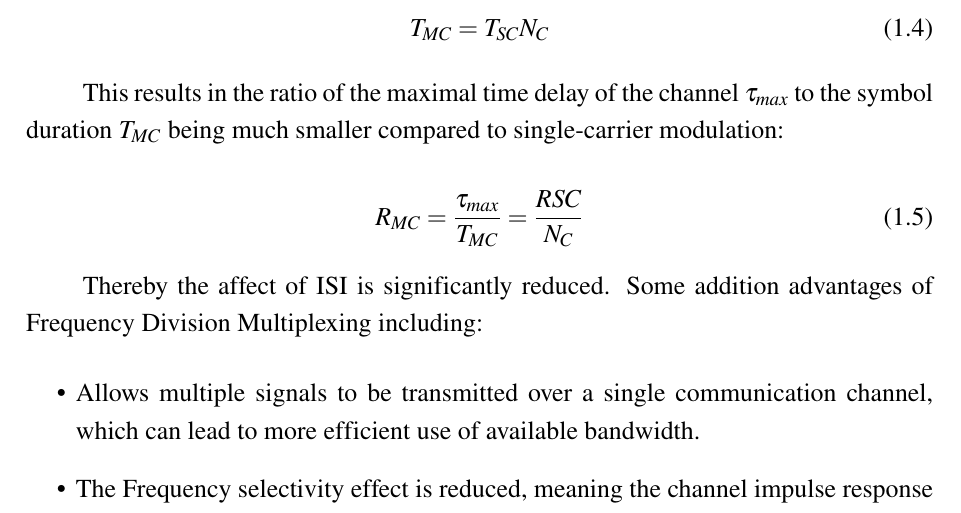
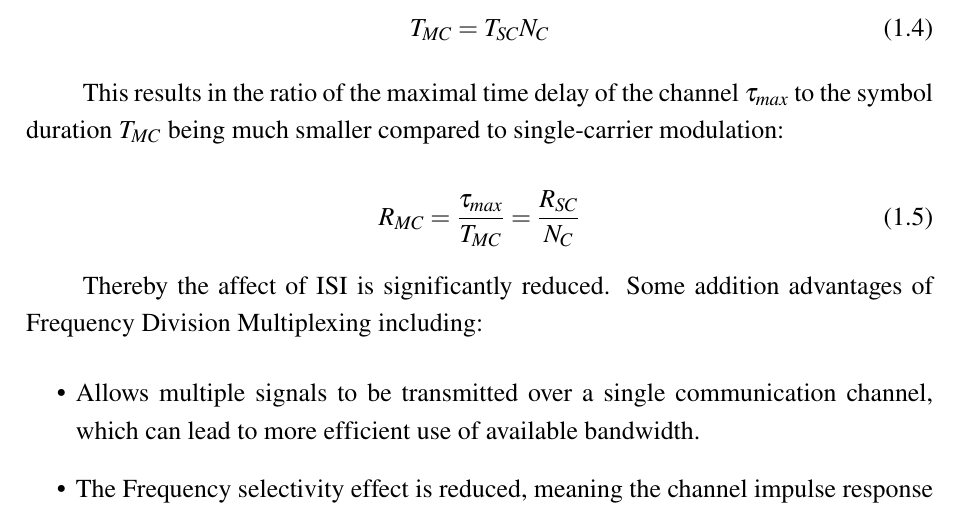
Before and after one commit to mfkiwl/OFDM-Simulation, a LaTeX thesis (Report/main.tex, which reads Report/Chap1.tex): part of page 11 of 23, cut so that both start at the same text. Compiled offline with pdfLaTeX.

Commit message:
correct equation

```diff
--- a/Report/Chap1.tex
+++ b/Report/Chap1.tex
@@ -60,7 +60,7 @@ The symbol duration is larger than before:
 This results in the ratio of the maximal time delay of the channel $\tau_{max}$ to the symbol duration $T_{MC}$ being much smaller compared to single-carrier modulation:
 
 \begin{equation}
-    R_{MC} = \frac{\tau_{max}}{T_{MC}} = \frac{R{SC}}{N_C}
+    R_{MC} = \frac{\tau_{max}}{T_{MC}} = \frac{R_{SC}}{N_C}
 \end{equation}
 
 Thereby the affect of ISI is significantly reduced. Some addition advantages of Frequency Division Multiplexing including:
```
